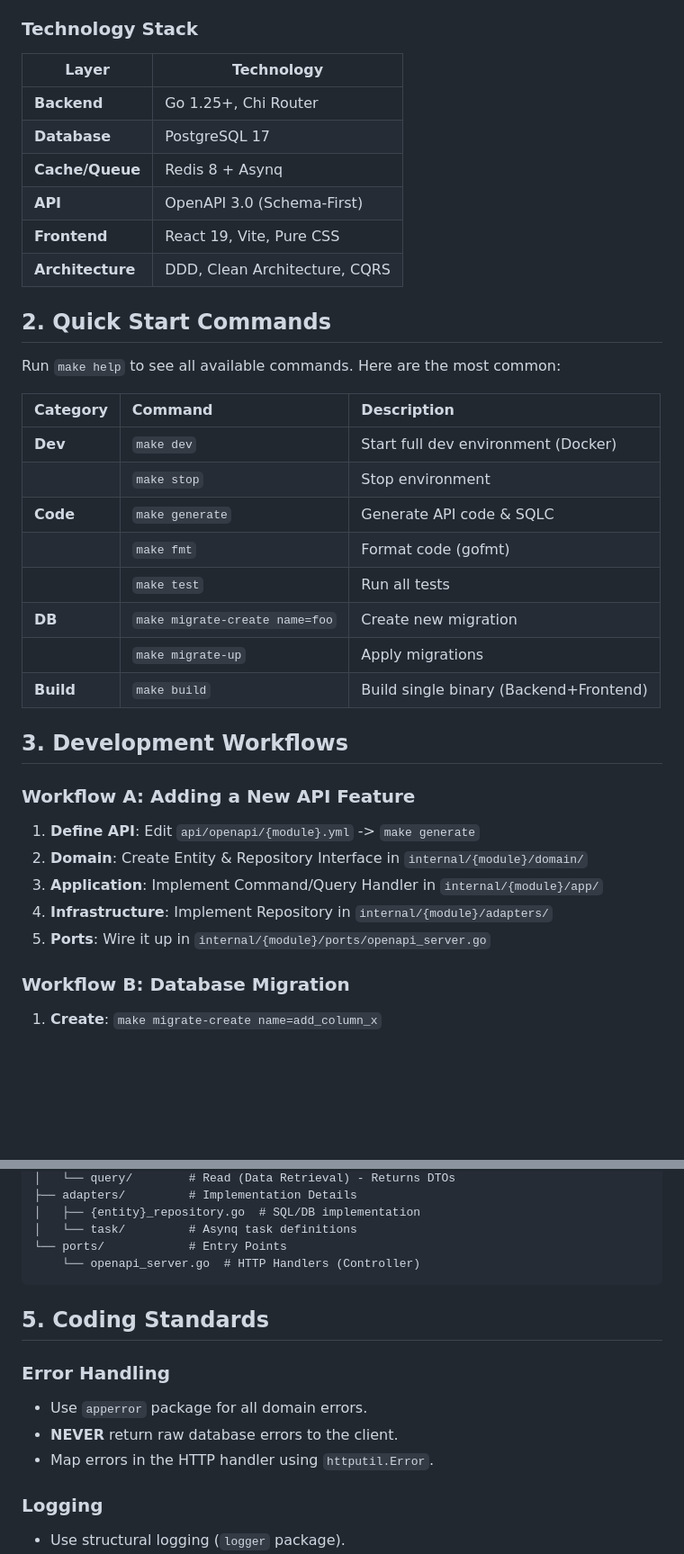
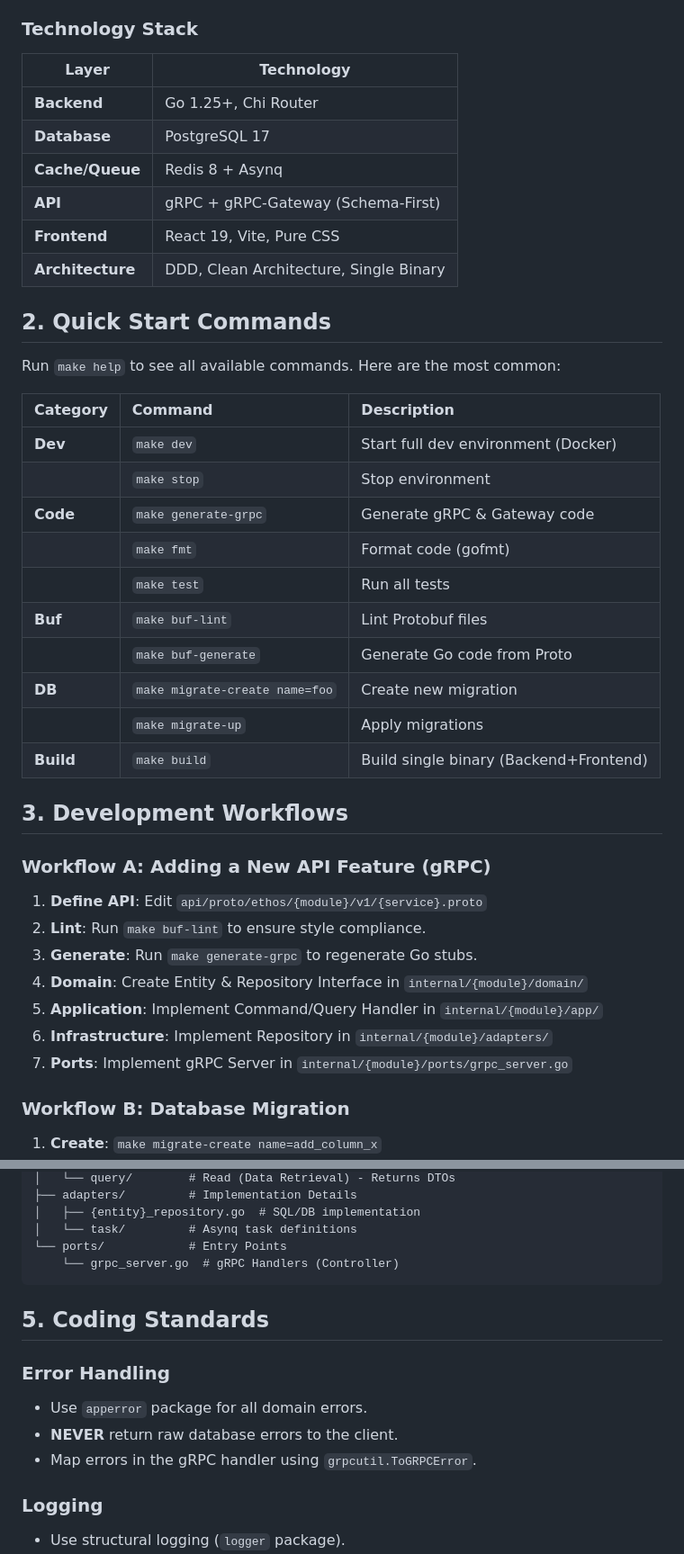
Before and after one commit to SemmiDev/ethos-go, a Markdown page: CLAUDE.md, 2 parts joined by grey strips. Shown at 90% size. Rendered like a GitHub page; blank space fills up the shorter version.

````diff
--- a/CLAUDE.md
+++ b/CLAUDE.md
@@ -8,14 +8,14 @@ This document serves as the **primary source of truth** for AI agents working on
 
 ### Technology Stack
 
-| Layer            | Technology                    |
-| ---------------- | ----------------------------- |
-| **Backend**      | Go 1.25+, Chi Router          |
-| **Database**     | PostgreSQL 17                 |
-| **Cache/Queue**  | Redis 8 + Asynq               |
-| **API**          | OpenAPI 3.0 (Schema-First)    |
-| **Frontend**     | React 19, Vite, Pure CSS      |
-| **Architecture** | DDD, Clean Architecture, CQRS |
+| Layer            | Technology                             |
+| ---------------- | -------------------------------------- |
+| **Backend**      | Go 1.25+, Chi Router                   |
+| **Database**     | PostgreSQL 17                          |
+| **Cache/Queue**  | Redis 8 + Asynq                        |
+| **API**          | gRPC + gRPC-Gateway (Schema-First)     |
+| **Frontend**     | React 19, Vite, Pure CSS               |
+| **Architecture** | DDD, Clean Architecture, Single Binary |
 
 ## 2. Quick Start Commands
 
@@ -25,22 +25,26 @@ Run `make help` to see all available commands. Here are the most common:
 | :-------- | :----------------------------- | :------------------------------------- |
 | **Dev**   | `make dev`                     | Start full dev environment (Docker)    |
 |           | `make stop`                    | Stop environment                       |
-| **Code**  | `make generate`                | Generate API code & SQLC               |
+| **Code**  | `make generate-grpc`           | Generate gRPC & Gateway code           |
 |           | `make fmt`                     | Format code (gofmt)                    |
 |           | `make test`                    | Run all tests                          |
+| **Buf**   | `make buf-lint`                | Lint Protobuf files                    |
+|           | `make buf-generate`            | Generate Go code from Proto            |
 | **DB**    | `make migrate-create name=foo` | Create new migration                   |
 |           | `make migrate-up`              | Apply migrations                       |
 | **Build** | `make build`                   | Build single binary (Backend+Frontend) |
 
 ## 3. Development Workflows
 
-### Workflow A: Adding a New API Feature
+### Workflow A: Adding a New API Feature (gRPC)
 
-1. **Define API**: Edit `api/openapi/{module}.yml` -> `make generate`
-2. **Domain**: Create Entity & Repository Interface in `internal/{module}/domain/`
-3. **Application**: Implement Command/Query Handler in `internal/{module}/app/`
-4. **Infrastructure**: Implement Repository in `internal/{module}/adapters/`
-5. **Ports**: Wire it up in `internal/{module}/ports/openapi_server.go`
+1. **Define API**: Edit `api/proto/ethos/{module}/v1/{service}.proto`
+2. **Lint**: Run `make buf-lint` to ensure style compliance.
+3. **Generate**: Run `make generate-grpc` to regenerate Go stubs.
+4. **Domain**: Create Entity & Repository Interface in `internal/{module}/domain/`
+5. **Application**: Implement Command/Query Handler in `internal/{module}/app/`
+6. **Infrastructure**: Implement Repository in `internal/{module}/adapters/`
+7. **Ports**: Implement gRPC Server in `internal/{module}/ports/grpc_server.go`
 
 ### Workflow B: Database Migration
 
@@ -71,7 +75,7 @@ internal/{module}/
 │   ├── {entity}_repository.go  # SQL/DB implementation
 │   └── task/         # Asynq task definitions
 └── ports/            # Entry Points
-    └── openapi_server.go  # HTTP Handlers (Controller)
+    └── grpc_server.go  # gRPC Handlers (Controller)
 ```
 
 ## 5. Coding Standards
@@ -80,7 +84,7 @@ internal/{module}/
 
 - Use `apperror` package for all domain errors.
 - **NEVER** return raw database errors to the client.
-- Map errors in the HTTP handler using `httputil.Error`.
+- Map errors in the gRPC handler using `grpcutil.ToGRPCError`.
 
 ### Logging
 
````
Also changed, not shown: README.md (+3 -1 lines).
